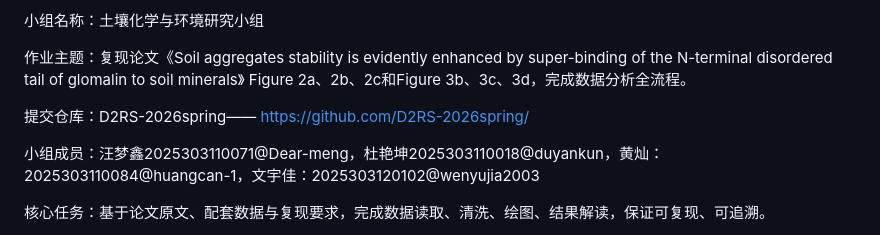
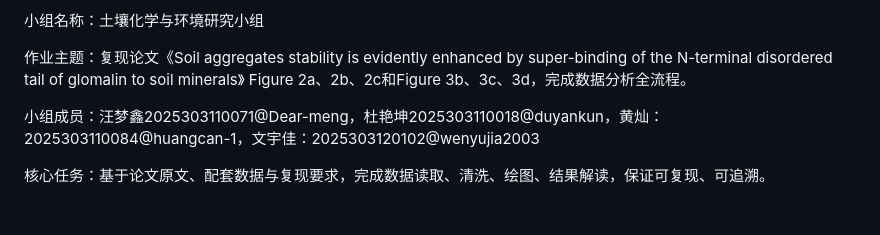
Before and after one commit to Dear-meng/glomalin_reproduce, a Markdown page: README.md, the part around the change. Rendered like a GitHub page; blank space fills up the shorter version.

```diff
--- a/README.md
+++ b/README.md
@@ -4,7 +4,6 @@
 
 作业主题：复现论文《Soil aggregates stability is evidently enhanced by super-binding of the N-terminal disordered tail of glomalin to soil minerals》 Figure 2a、2b、2c和Figure 3b、3c、3d，完成数据分析全流程。
 
-提交仓库：D2RS-2026spring—— https://github.com/D2RS-2026spring/
 
 小组成员：汪梦鑫2025303110071@Dear-meng，杜艳坤2025303110018@duyankun，黄灿：2025303110084@huangcan-1，文宇佳：2025303120102@wenyujia2003
 
```
